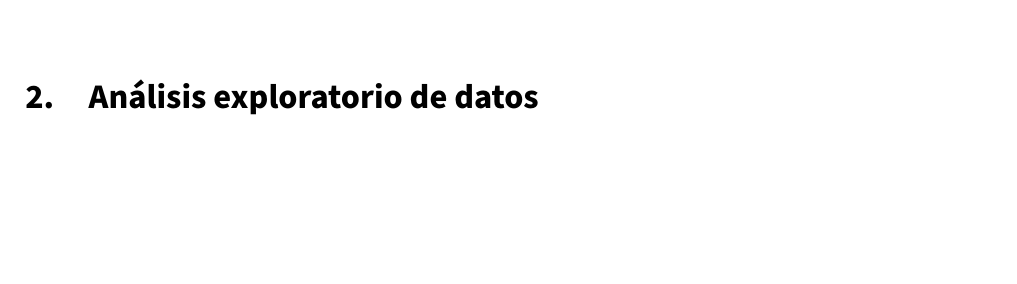
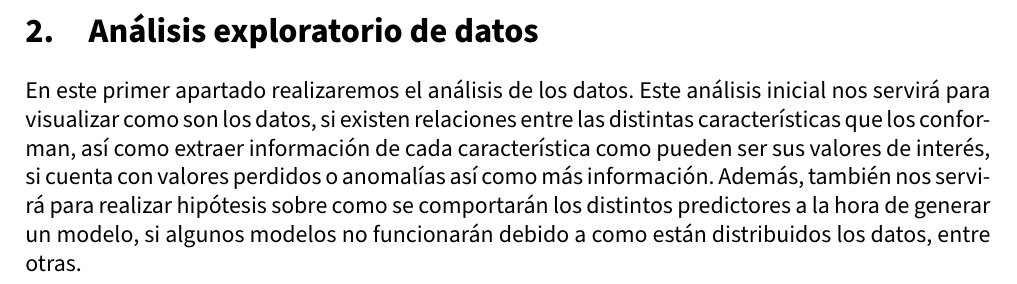
Before and after one commit to advy99/ICD, a LaTeX document (memoria_trabajo/Trabajo_ICD.tex, which reads memoria_trabajo/src/eda.tex): part of page 5 of 5 before the commit and part of page 3 of 5 after it, cut so that both start at the same text, the shorter picture padded with empty space. Compiled offline with pdfLaTeX.

Commit message:
corrección de erratas en EDA

```diff
--- a/memoria_trabajo/src/eda.tex
+++ b/memoria_trabajo/src/eda.tex
@@ -1,5 +1,6 @@
 \section{Análisis exploratorio de datos}
 
+En este primer apartado realizaremos el análisis de los datos. Este análisis inicial nos servirá para visualizar como son los datos, si existen relaciones entre las distintas características que los conforman, así como extraer información de cada característica como pueden ser sus valores de interés, si cuenta con valores perdidos o anomalías así como más información. Además, también nos servirá para realizar hipótesis sobre como se comportarán los distintos predictores a la hora de generar un modelo, si algunos modelos no funcionarán debido a como están distribuidos los datos, entre otras.
 
 \subsection{Conjunto de datos para regresión: baseball}
 
```
